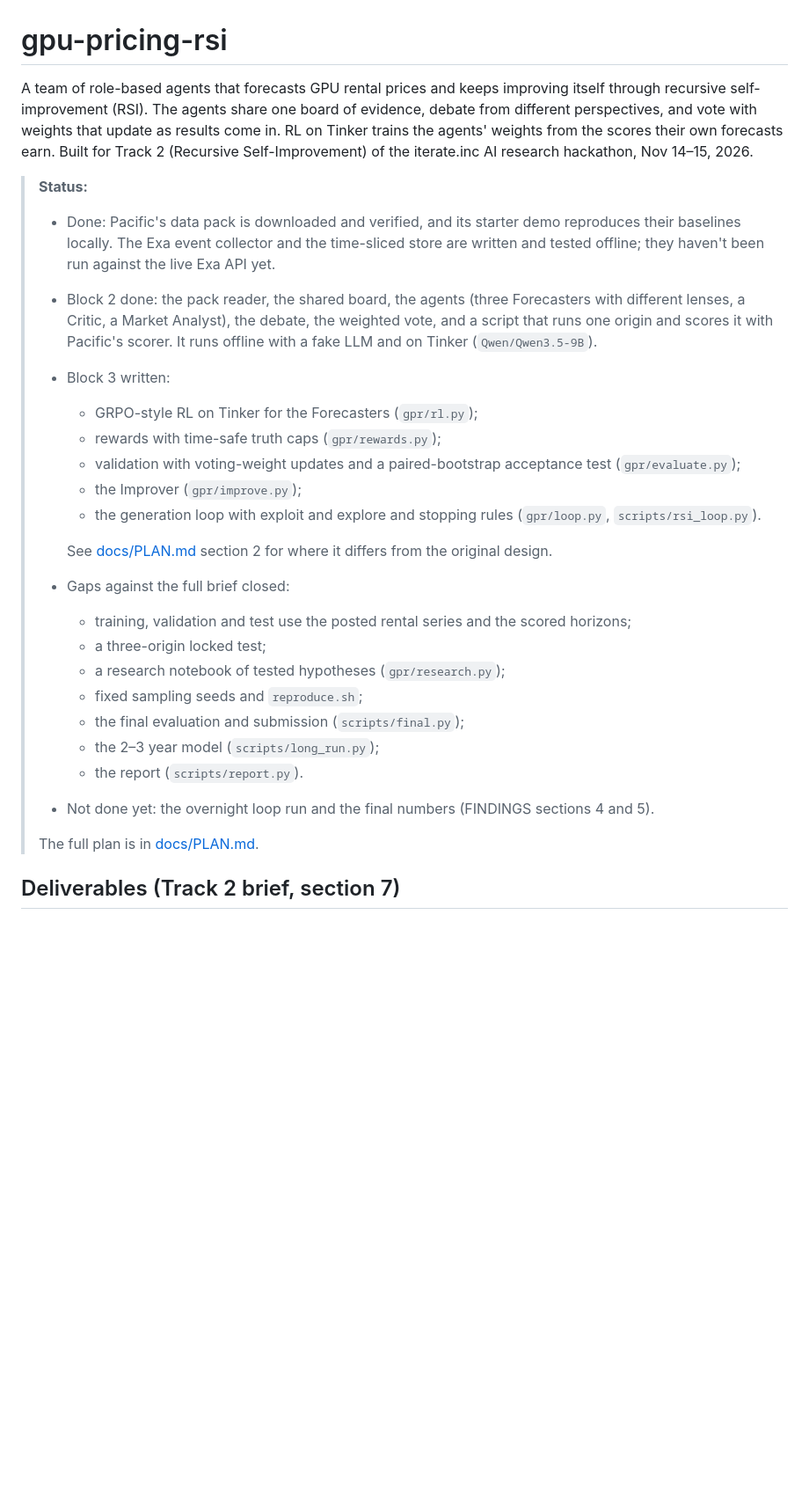
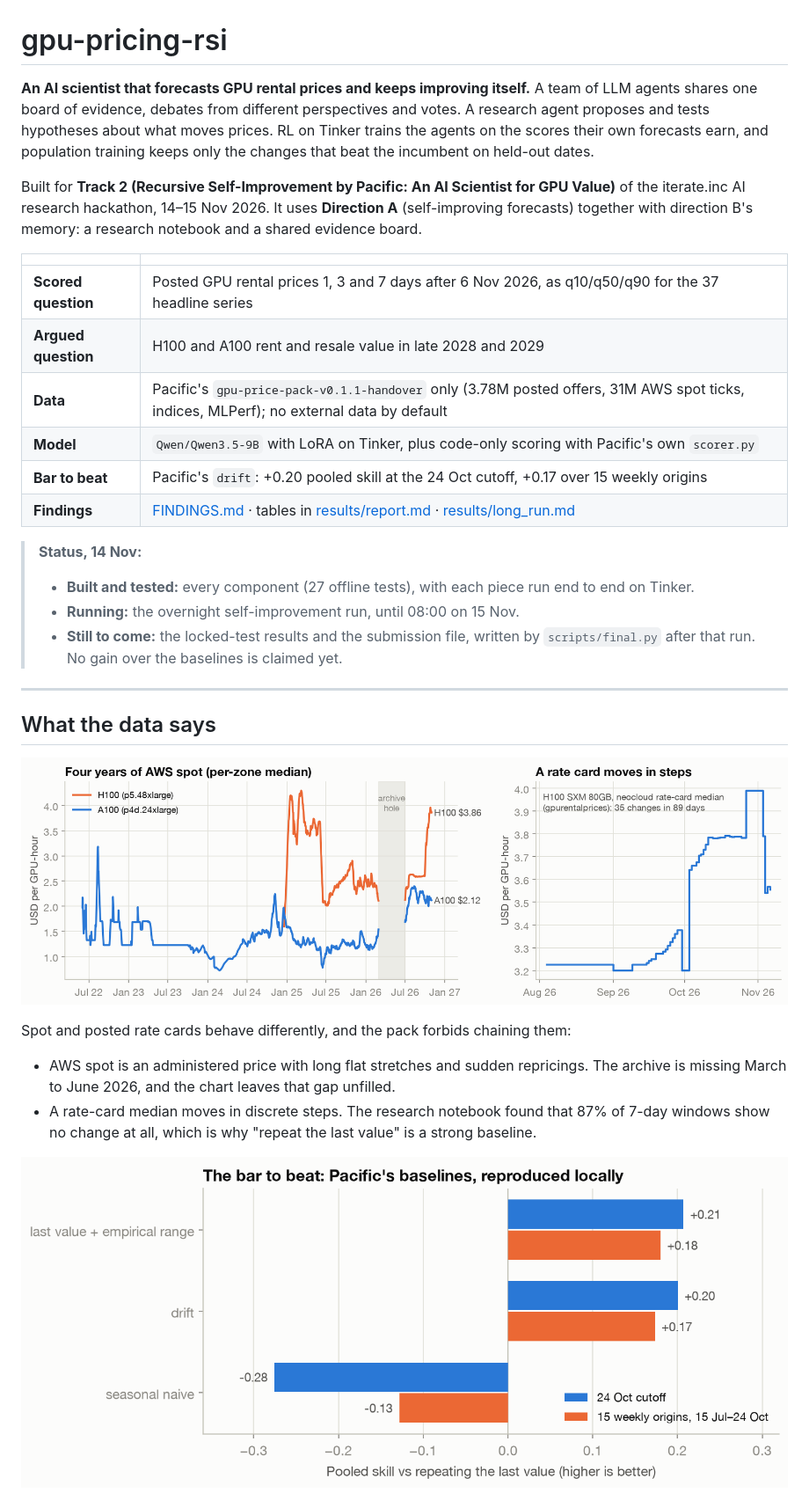
Before and after one commit to chengjianglong/gpu_price_forecast-rsi, a Markdown page: README.md, the part around one of its changes. Shown at 88% size. GitHub-like rendering; pictures changed too: docs/figures/baselines.png (added), docs/figures/price_history.png (added); blank space fills up the shorter version.

```diff
--- a/README.md
+++ b/README.md
@@ -1,39 +1,42 @@
 # gpu-pricing-rsi
 
-A team of role-based agents that forecasts GPU rental prices and keeps improving itself through
-recursive self-improvement (RSI). The agents share one board of evidence, debate from different
-perspectives, and vote with weights that update as results come in. RL on Tinker trains the
-agents' weights from the scores their own forecasts earn. Built for Track 2 (Recursive
-Self-Improvement) of the iterate.inc AI research hackathon, Nov 14–15, 2026.
+**An AI scientist that forecasts GPU rental prices and keeps improving itself.** A team of LLM
+agents shares one board of evidence, debates from different perspectives and votes. A research
+agent proposes and tests hypotheses about what moves prices. RL on Tinker trains the agents on
+the scores their own forecasts earn, and population training keeps only the changes that beat
+the incumbent on held-out dates.
 
-> **Status:**
-> - Done: Pacific's data pack is downloaded and verified, and its starter demo reproduces their
->   baselines locally. The Exa event collector and the time-sliced store are written and tested
->   offline; they haven't been run against the live Exa API yet.
-> - Block 2 done: the pack reader, the shared board, the agents (three Forecasters with
->   different lenses, a Critic, a Market Analyst), the debate, the weighted vote, and a script
->   that runs one origin and scores it with Pacific's scorer. It runs offline with a fake LLM
->   and on Tinker (`Qwen/Qwen3.5-9B`).
-> - Block 3 written:
->   - GRPO-style RL on Tinker for the Forecasters (`gpr/rl.py`);
->   - rewards with time-safe truth caps (`gpr/rewards.py`);
->   - validation with voting-weight updates and a paired-bootstrap acceptance test
->     (`gpr/evaluate.py`);
->   - the Improver (`gpr/improve.py`);
->   - the generation loop with exploit and explore and stopping rules (`gpr/loop.py`,
->     `scripts/rsi_loop.py`).
->
->   See [docs/PLAN.md](docs/PLAN.md) section 2 for where it differs from the original design.
-> - Gaps against the full brief closed:
->   - training, validation and test use the posted rental series and the scored horizons;
->   - a three-origin locked test;
->   - a research notebook of tested hypotheses (`gpr/research.py`);
->   - fixed sampling seeds and `reproduce.sh`;
->   - the final evaluation and submission (`scripts/final.py`);
->   - the 2–3 year model (`scripts/long_run.py`);
->   - the report (`scripts/report.py`).
-> - Not done yet: the overnight loop run and the final numbers (FINDINGS sections 4 and 5).
->
-> The full plan is in [docs/PLAN.md](docs/PLAN.md).
+Built for **Track 2 (Recursive Self-Improvement by Pacific: An AI Scientist for GPU Value)** of
+the iterate.inc AI research hackathon, 14–15 Nov 2026. It uses **Direction A** (self-improving
+forecasts) together with direction B's memory: a research notebook and a shared evidence board.
 
-## Deliverables (Track 2 brief, section 7)
+| | |
+|---|---|
+| **Scored question** | Posted GPU rental prices 1, 3 and 7 days after 6 Nov 2026, as q10/q50/q90 for the 37 headline series |
+| **Argued question** | H100 and A100 rent and resale value in late 2028 and 2029 |
+| **Data** | Pacific's `gpu-price-pack-v0.1.1-handover` only (3.78M posted offers, 31M AWS spot ticks, indices, MLPerf); no external data by default |
+| **Model** | `Qwen/Qwen3.5-9B` with LoRA on Tinker, plus code-only scoring with Pacific's own `scorer.py` |
+| **Bar to beat** | Pacific's `drift`: +0.20 pooled skill at the 24 Oct cutoff, +0.17 over 15 weekly origins |
+| **Findings** | [FINDINGS.md](FINDINGS.md) · tables in [results/report.md](results/report.md) · [results/long_run.md](results/long_run.md) |
+
+> **Status, 14 Nov:**
+> - **Built and tested:** every component (27 offline tests), with each piece run end to end on
+>   Tinker.
+> - **Running:** the overnight self-improvement run, until 08:00 on 15 Nov.
+> - **Still to come:** the locked-test results and the submission file, written by
+>   `scripts/final.py` after that run. No gain over the baselines is claimed yet.
+
+---
+
+## What the data says
+
+![Four years of AWS spot prices for A100 and H100, and a neocloud H100 rate card that moves in steps](docs/figures/price_history.png)
+
+Spot and posted rate cards behave differently, and the pack forbids chaining them:
+- AWS spot is an administered price with long flat stretches and sudden repricings. The
+  archive is missing March to June 2026, and the chart leaves that gap unfilled.
+- A rate-card median moves in discrete steps. The research notebook found that 87% of 7-day
+  windows show no change at all, which is why "repeat the last value" is a strong baseline.
+
+![Pacific's baselines: last value plus empirical range and drift around +0.2 pooled skill; seasonal naive negative](docs/figures/baselines.png)
+
```
Also changed, not shown: other parts of README.md (+176 -158 lines), docs/figures/capability_parity.png (added), docs/figures/long_run.png (added), 3 other files.
